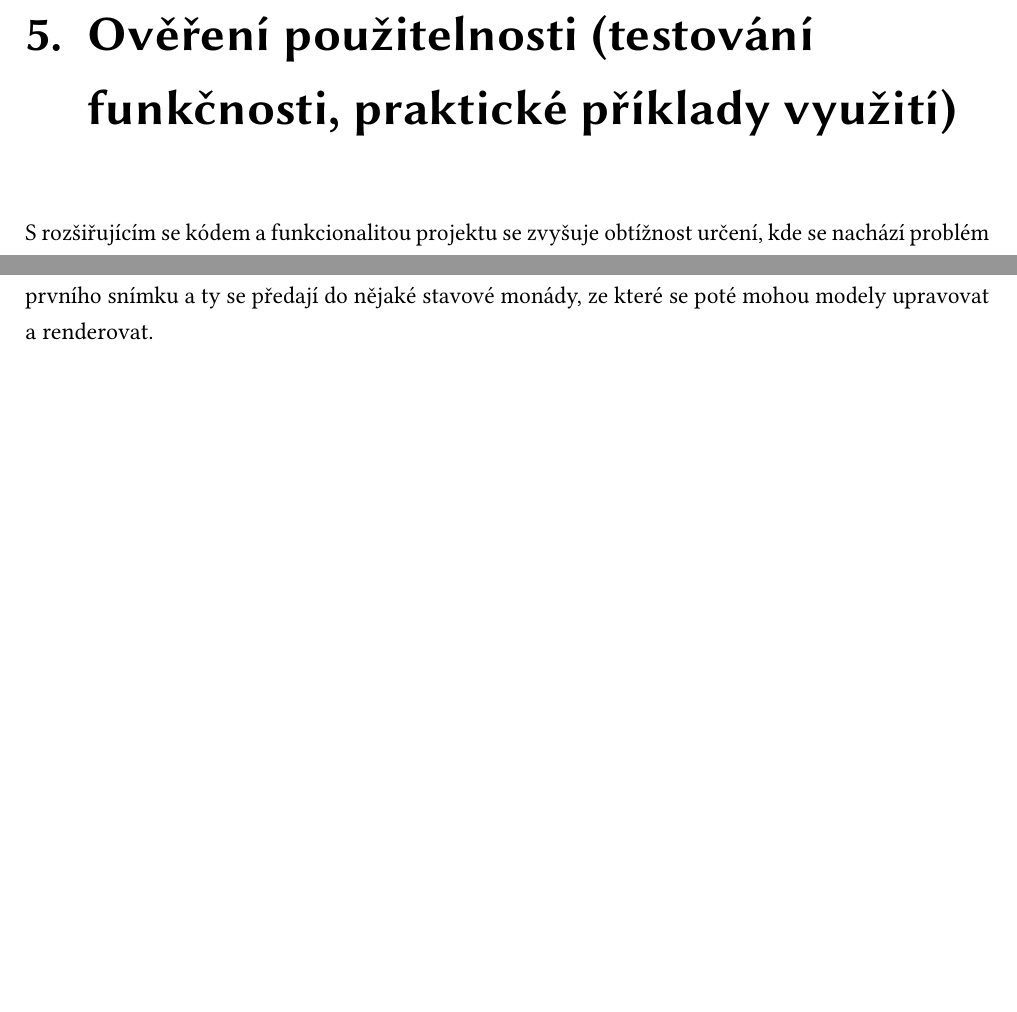
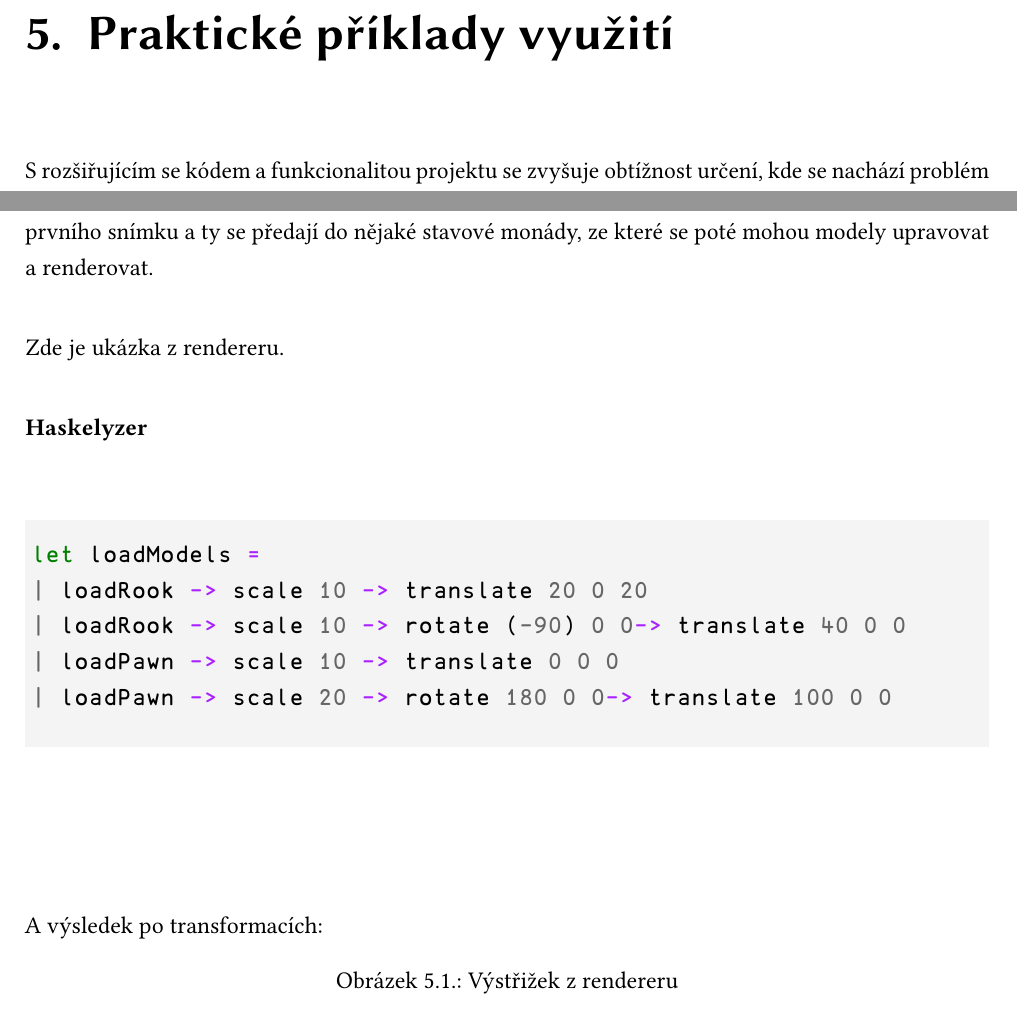
Before and after one commit to SturdyPose/Taskell-bachelor-thesis, a LaTeX thesis (bp_sablona_ul.tex): two parts of pages 41 and 44 of 53, joined at a grey line, cut at the place of the change, the shorter picture padded with empty space. The pictures show the PDF file bp_sablona_ul.pdf that the author committed with the source.

Commit message:
Add renderer screenshot

```diff
--- a/bp_sablona_ul.tex
+++ b/bp_sablona_ul.tex
@@ -1595,8 +1595,7 @@ runListConcurrently = mapConcurrently id
 
 \end{minted}
 
-
-\chapter{Ověření použitelnosti (testování funkčnosti, praktické příklady využití)}
+\chapter{Praktické příklady využití}
 
 S rozšiřujícím se kódem a funkcionalitou projektu se zvyšuje obtížnost určení,
 kde se nachází problém a jak jsou data distribuována v daném systému.
@@ -1746,6 +1745,28 @@ funkce je zapsaná v tacit formátu.
 Modely se načetly před renderováním prvního snímku a
 ty se předají do nějaké stavové monády,
 ze které se poté mohou modely upravovat a renderovat.
+
+{
+Zde je ukázka z rendereru.
+
+\textbf{Haskelyzer}
+\begin{minted}[bgcolor=CodeBackGround]{haskell}
+
+let loadModels =
+| loadRook -> scale 10 -> translate 20 0 20
+| loadRook -> scale 10 -> rotate (-90) 0 0-> translate 40 0 0
+| loadPawn -> scale 10 -> translate 0 0 0
+| loadPawn -> scale 20 -> rotate 180 0 0-> translate 100 0 0
+
+\end{minted}
+
+A výsledek po transformacích:
+
+{\centering
+\captionof{figure}{Výstřižek z rendereru}
+\resizebox{16.9cm}{!}{\includegraphics{Renderer-screenshot.png}}
+}
+}
 
 \section{Využití pro web scraping}
 
```
Also changed, not shown: Renderer-screenshot.png (added), bp_sablona_ul.pdf.
